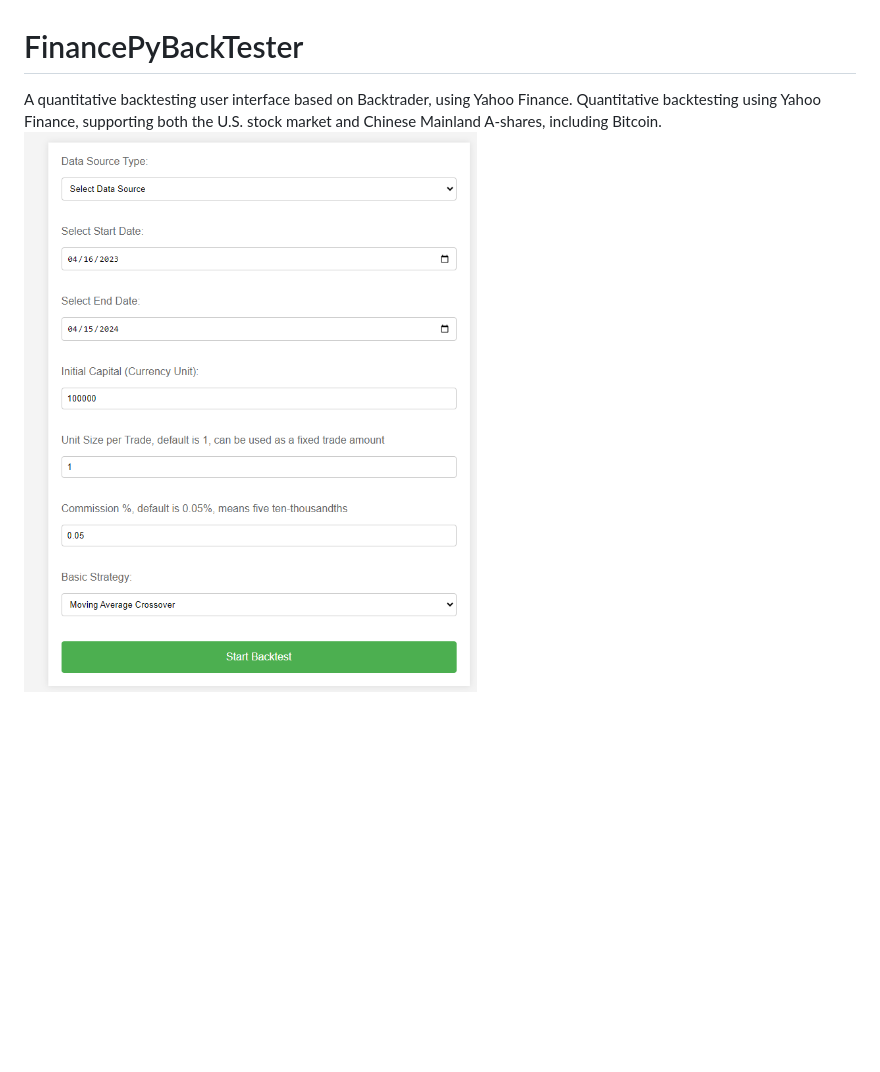
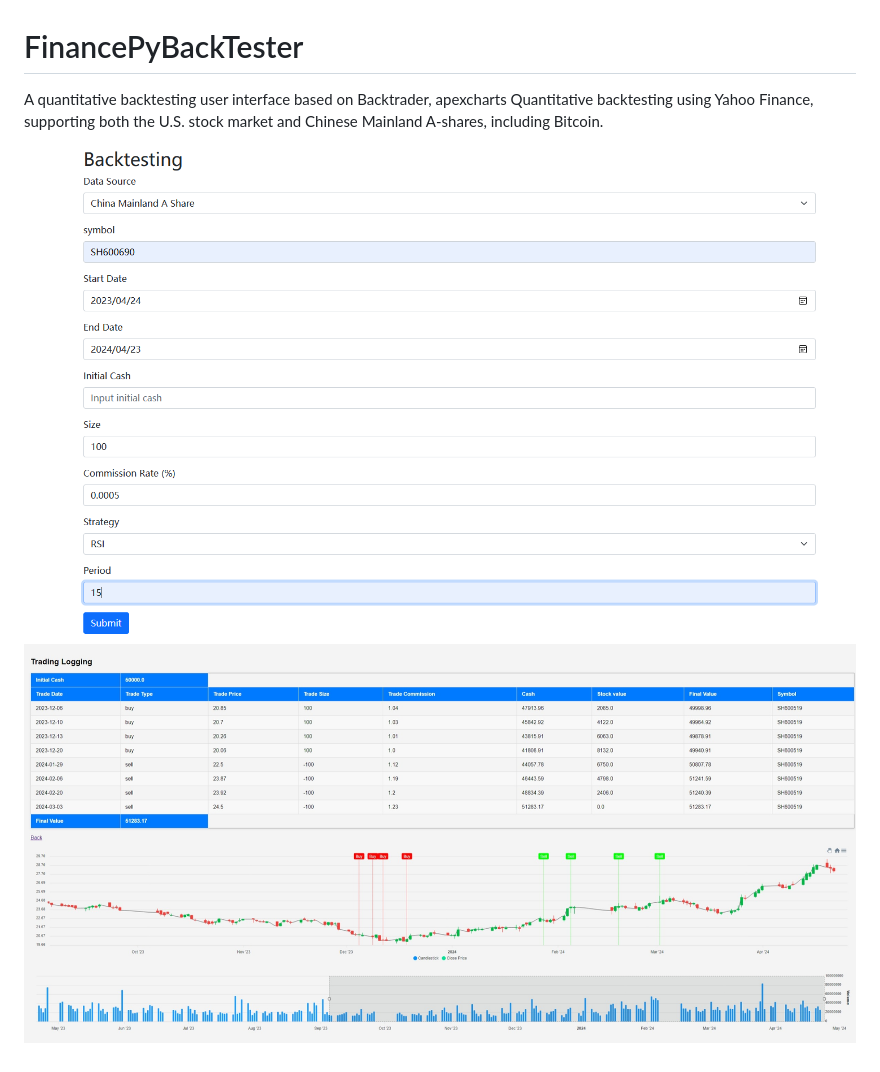
Before and after one commit to hbwhzk/FinancePyBackTester, a Markdown page: README.md, the part around the change. Drawn GitHub-style; pictures changed too: static/screenshot.png (deleted), static/screenshot_1.png (added), static/screenshot_2.jpeg (added); blank space fills up the shorter version.

Commit message:
Ver 1.0.0
add apexcharts and finish main process

```diff
--- a/README.md
+++ b/README.md
@@ -1,4 +1,5 @@
 # FinancePyBackTester
-A quantitative backtesting user interface based on Backtrader, using Yahoo Finance.
+A quantitative backtesting user interface based on Backtrader, apexcharts
 Quantitative backtesting using Yahoo Finance, supporting both the U.S. stock market and Chinese Mainland A-shares, including Bitcoin.
-![screenshot](https://github.com/hbwhzk/FinancePyBackTester/blob/main/static/screenshot.png)
+![screenshot](https://github.com/hbwhzk/FinancePyBackTester/blob/main/static/screenshot_1.png)
+![screenshot](https://github.com/hbwhzk/FinancePyBackTester/blob/main/static/screenshot_2.jpeg)
```
Also changed, not shown: 10 other files.
